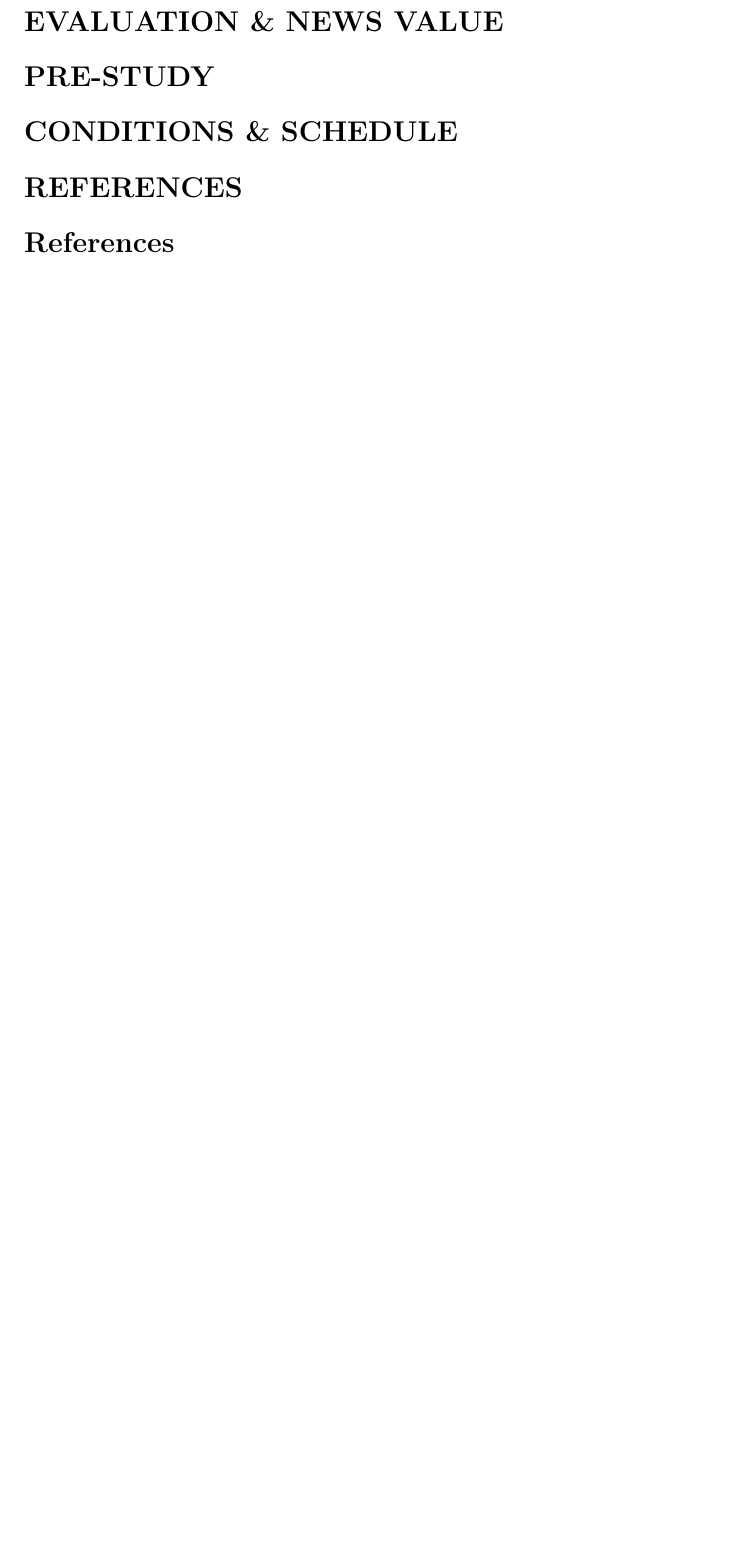
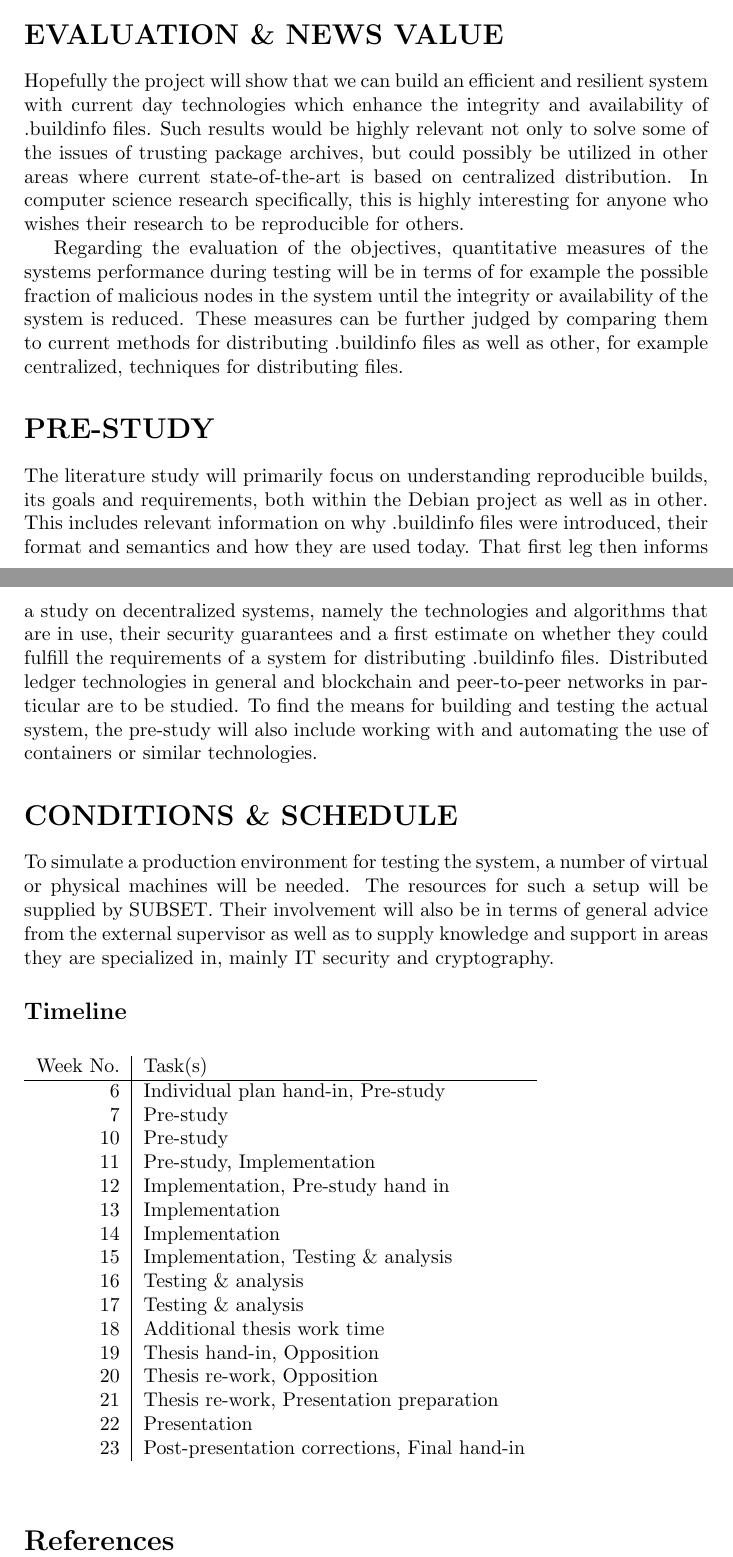
Before and after one commit to johanmoritz/DA231X-Degree_project, a LaTeX document (individual_plan/Moritz_Johan_Individual_Plan.tex): part of page 4 of 4 before the commit and two parts of pages 4 and 5 of 5 after it, the two joined at a grey line, cut so that both start at the same text, the shorter picture padded with empty space. Compiled offline with pdfLaTeX.

Commit message:
Fills out most of ind. plan

```diff
--- a/individual_plan/Moritz_Johan_Individual_Plan.tex
+++ b/individual_plan/Moritz_Johan_Individual_Plan.tex
@@ -95,20 +100,54 @@ From a sustainability perspective, there is definitely a consideration to made i
 
 \section*{EVALUATION \& NEWS VALUE}
 % Evaluation: How is it determined if the objectives of the degree project have been fulfilled and if the research question has been adequately  answered? What kind of qualitative or quantitative measures can be defined and evaluated?
+
+Hopefully the project will show that we can build an efficient and resilient system with current day technologies which enhance the integrity and availability of .buildinfo files. Such results would be highly relevant not only to solve some of the issues of trusting package archives, but could possibly be utilized in other areas where current state-of-the-art is based on centralized distribution. In computer science research specifically, this is highly interesting for anyone who wishes their research to be reproducible for others.
+
+Regarding the evaluation of the objectives, quantitative measures of the systems performance during testing will be in terms of for example the possible fraction of malicious nodes in the system until the integrity or availability of the system is reduced. These measures can be further judged by comparing them to current methods for distributing .buildinfo files as well as other, for example centralized, techniques for distributing files.
 
 % Expected scientific results: How is the work scientifically relevant? The work's innovation/news value. Why does someone want to read the  finished work? And who are these people?
 
 \section*{PRE-STUDY}
 % Description of the literature studies. What areas will the literature study focus on? How shall the necessary knowledge on background and state-of-the-art be obtained? What preliminarily important references have been identified?
 
+The literature study will primarily focus on understanding reproducible builds, its goals and requirements, both within the Debian project as well as in other. This includes relevant information on why .buildinfo files were introduced, their format and semantics and how they are used today. That first leg then informs a study on decentralized systems, namely the technologies and algorithms that are in use, their security guarantees and a first estimate on whether they could fulfill the requirements of a system for distributing .buildinfo files. Distributed ledger technologies in general and blockchain and peer-to-peer networks in particular are to be studied. To find the means for building and testing the actual system, the pre-study will also include working with and automating the use of containers or similar technologies.
+
 \section*{CONDITIONS \& SCHEDULE}
 % List of the resources are needed to solve the problem. This can be  technical equipment, software, or data, but also experiment and interview subjects.
+
+To simulate a production environment for testing the system, a number of virtual or physical machines will be needed. The resources for such a setup will be supplied by SUBSET. Their involvement will also be in terms of general advice from the external supervisor as well as to supply knowledge and support in areas they are specialized in, mainly IT security and cryptography.
 
 % Describe the way the external supervisor will be involved in the project.
 
 % Provide a project timeline, specifying the main tasks and the time  allocated for them,milestones (time of achievement of intermediate goals)
 
-\section*{REFERENCES}
+\subsection*{Timeline}
+
+\begin{figure*}[h!]
+	\begin{tabular}{r|l}
+		Week No. & Task(s)                                      \\
+		\hline
+		6        & Individual plan hand-in, Pre-study           \\
+		7        & Pre-study                                    \\
+		10       & Pre-study                                    \\
+		11       & Pre-study, Implementation                    \\
+		12       & Implementation, Pre-study hand in            \\
+		13       & Implementation                               \\
+		14       & Implementation                               \\
+		15       & Implementation, Testing \& analysis          \\
+		16       & Testing \& analysis                          \\
+		17       & Testing \& analysis                          \\
+		18       & Additional thesis work time                  \\
+		19       & Thesis hand-in, Opposition                   \\
+		20       & Thesis re-work, Opposition                   \\
+		21       & Thesis re-work, Presentation preparation     \\
+		22       & Presentation                                 \\
+		23       & Post-presentation corrections, Final hand-in \\
+
+	\end{tabular}
+\end{figure*}
+
+% \section*{REFERENCES}
 \bibliographystyle{IEEEtran}
 \bibliography{bibliography}
 %List references, including information Authors, Title, Journal/Book/Conference/Website, Publication date
```
Also changed, not shown: individual_plan/Moritz_Johan_Individual_Plan.tex (7 more changed lines).
